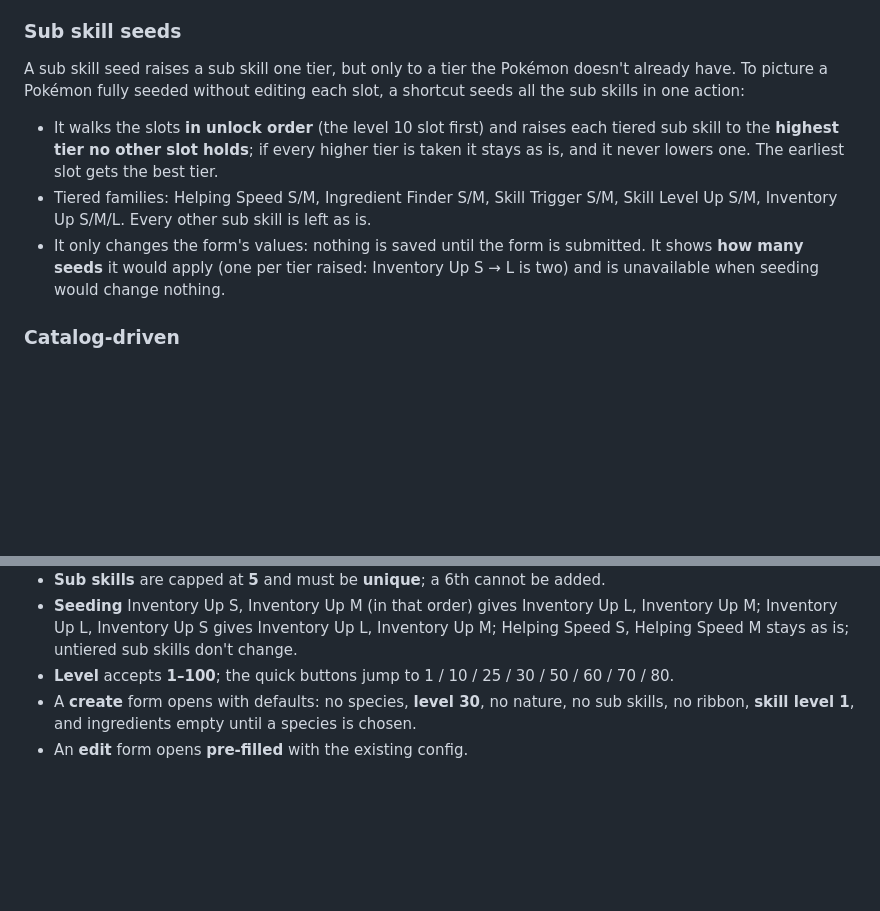
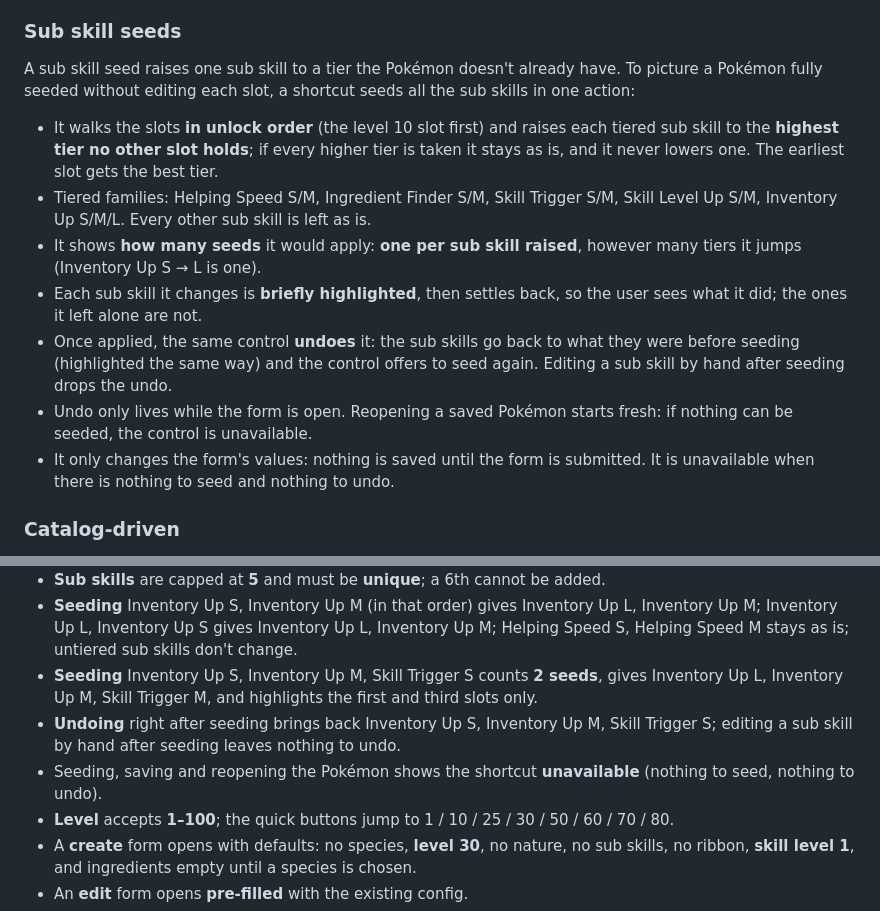
Before and after one commit to jpurplefox/sleepmon, a Markdown page: docs/prd/0003-pokemon-form.md, 2 parts joined by grey strips. Rendered like a GitHub page; blank space fills up the shorter version.

Commit message:
docs(prd): seeds count per sub skill, highlight and undo (#131)
Co-Authored-By: Claude Opus 5.5 <noreply@anthropic.com>

```diff
--- a/docs/prd/0003-pokemon-form.md
+++ b/docs/prd/0003-pokemon-form.md
@@ -81,18 +81,26 @@ sub skills.
 
 ### Sub skill seeds
 
-A sub skill seed raises a sub skill one tier, but only to a tier the Pokémon doesn't
-already have. To picture a Pokémon fully seeded without editing each slot, a shortcut
-seeds all the sub skills in one action:
+A sub skill seed raises one sub skill to a tier the Pokémon doesn't already have. To
+picture a Pokémon fully seeded without editing each slot, a shortcut seeds all the sub
+skills in one action:
 
 - It walks the slots **in unlock order** (the level 10 slot first) and raises each
   tiered sub skill to the **highest tier no other slot holds**; if every higher tier is
   taken it stays as is, and it never lowers one. The earliest slot gets the best tier.
 - Tiered families: Helping Speed S/M, Ingredient Finder S/M, Skill Trigger S/M, Skill
   Level Up S/M, Inventory Up S/M/L. Every other sub skill is left as is.
-- It only changes the form's values: nothing is saved until the form is submitted.
-  It shows **how many seeds** it would apply (one per tier raised: Inventory Up S → L
-  is two) and is unavailable when seeding would change nothing.
+- It shows **how many seeds** it would apply: **one per sub skill raised**, however many
+  tiers it jumps (Inventory Up S → L is one).
+- Each sub skill it changes is **briefly highlighted**, then settles back, so the user
+  sees what it did; the ones it left alone are not.
+- Once applied, the same control **undoes** it: the sub skills go back to what they were
+  before seeding (highlighted the same way) and the control offers to seed again. Editing
+  a sub skill by hand after seeding drops the undo.
+- Undo only lives while the form is open. Reopening a saved Pokémon starts fresh: if
+  nothing can be seeded, the control is unavailable.
+- It only changes the form's values: nothing is saved until the form is submitted. It is
+  unavailable when there is nothing to seed and nothing to undo.
 
 ### Catalog-driven
 
@@ -142,6 +150,13 @@ entered values.
 - **Seeding** Inventory Up S, Inventory Up M (in that order) gives Inventory Up L,
   Inventory Up M; Inventory Up L, Inventory Up S gives Inventory Up L, Inventory Up M;
   Helping Speed S, Helping Speed M stays as is; untiered sub skills don't change.
+- **Seeding** Inventory Up S, Inventory Up M, Skill Trigger S counts **2 seeds**, gives
+  Inventory Up L, Inventory Up M, Skill Trigger M, and highlights the first and third
+  slots only.
+- **Undoing** right after seeding brings back Inventory Up S, Inventory Up M, Skill
+  Trigger S; editing a sub skill by hand after seeding leaves nothing to undo.
+- Seeding, saving and reopening the Pokémon shows the shortcut **unavailable** (nothing
+  to seed, nothing to undo).
 - **Level** accepts **1–100**; the quick buttons jump to 1 / 10 / 25 / 30 / 50 / 60
   / 70 / 80.
 - A **create** form opens with defaults: no species, **level 30**, no nature, no sub
```
